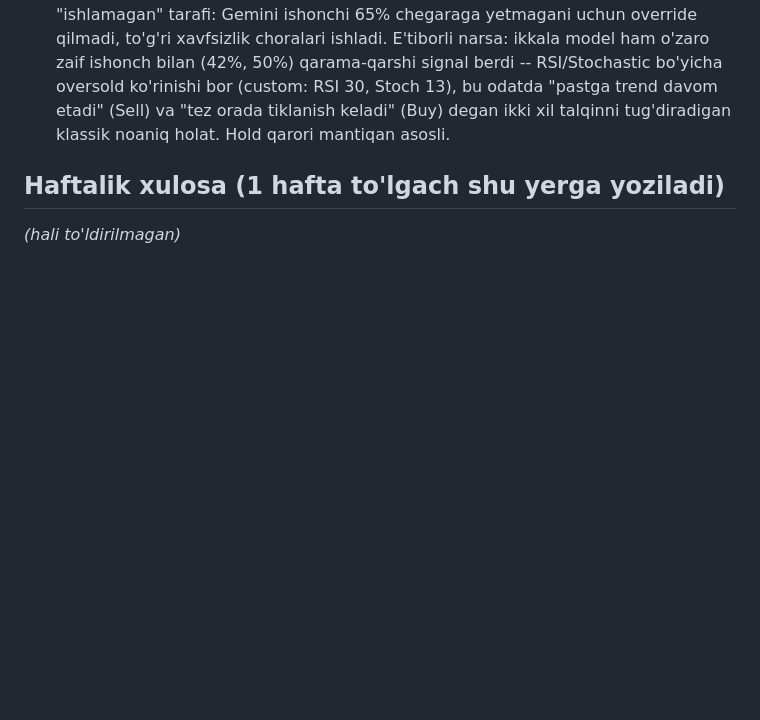
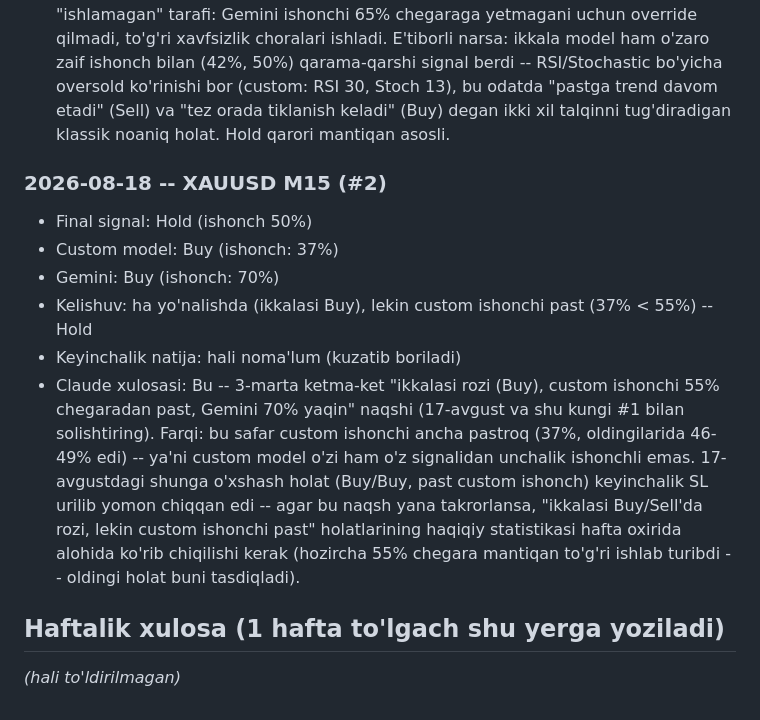
Before and after one commit to mirazizGG/grid-bot, a Markdown page: TESTING_LOG.md, the part around the change. Rendered like a GitHub page; blank space fills up the shorter version.

Commit message:
Sinov: XAUUSD M15 Buy/Buy #2, custom ishonch juda past (37%) -> Hold

```diff
--- a/TESTING_LOG.md
+++ b/TESTING_LOG.md
@@ -110,6 +110,24 @@ deb belgilanadi va haftalik xulosaga kiritilmaydi.
   (Buy) degan ikki xil talqinni tug'diradigan klassik noaniq holat. Hold
   qarori mantiqan asosli.
 
+### 2026-08-18 -- XAUUSD M15 (#2)
+- Final signal: Hold (ishonch 50%)
+- Custom model: Buy (ishonch: 37%)
+- Gemini: Buy (ishonch: 70%)
+- Kelishuv: ha yo'nalishda (ikkalasi Buy), lekin custom ishonchi past
+  (37% < 55%) -- Hold
+- Keyinchalik natija: hali noma'lum (kuzatib boriladi)
+- Claude xulosasi: Bu -- 3-marta ketma-ket "ikkalasi rozi (Buy), custom
+  ishonchi 55% chegaradan past, Gemini 70% yaqin" naqshi (17-avgust va
+  shu kungi #1 bilan solishtiring). Farqi: bu safar custom ishonchi ancha
+  pastroq (37%, oldingilarida 46-49% edi) -- ya'ni custom model o'zi ham
+  o'z signalidan unchalik ishonchli emas. 17-avgustdagi shunga o'xshash
+  holat (Buy/Buy, past custom ishonch) keyinchalik SL urilib yomon chiqqan
+  edi -- agar bu naqsh yana takrorlansa, "ikkalasi Buy/Sell'da rozi, lekin
+  custom ishonchi past" holatlarining haqiqiy statistikasi hafta oxirida
+  alohida ko'rib chiqilishi kerak (hozircha 55% chegara mantiqan to'g'ri
+  ishlab turibdi -- oldingi holat buni tasdiqladi).
+
 ## Haftalik xulosa (1 hafta to'lgach shu yerga yoziladi)
 
 _(hali to'ldirilmagan)_
```
